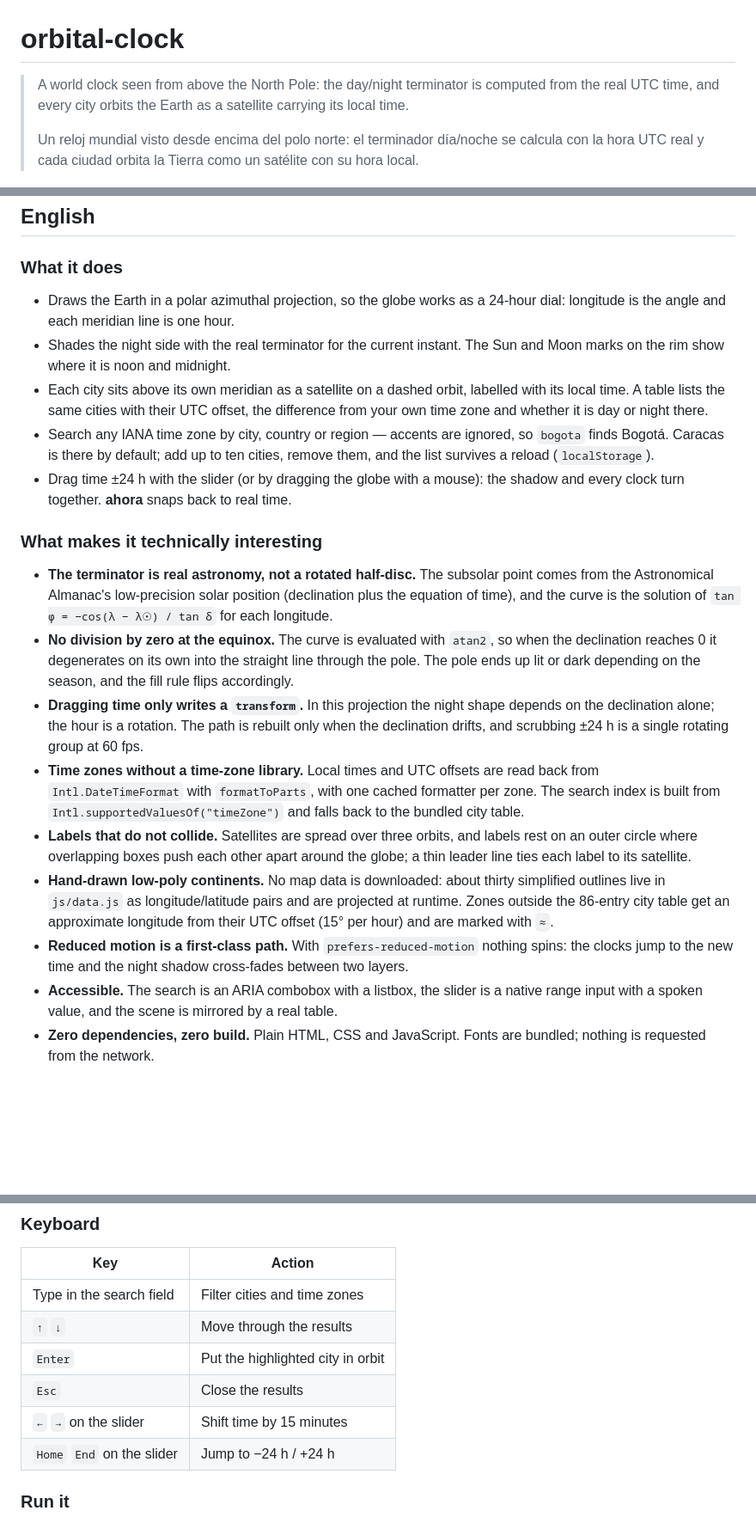
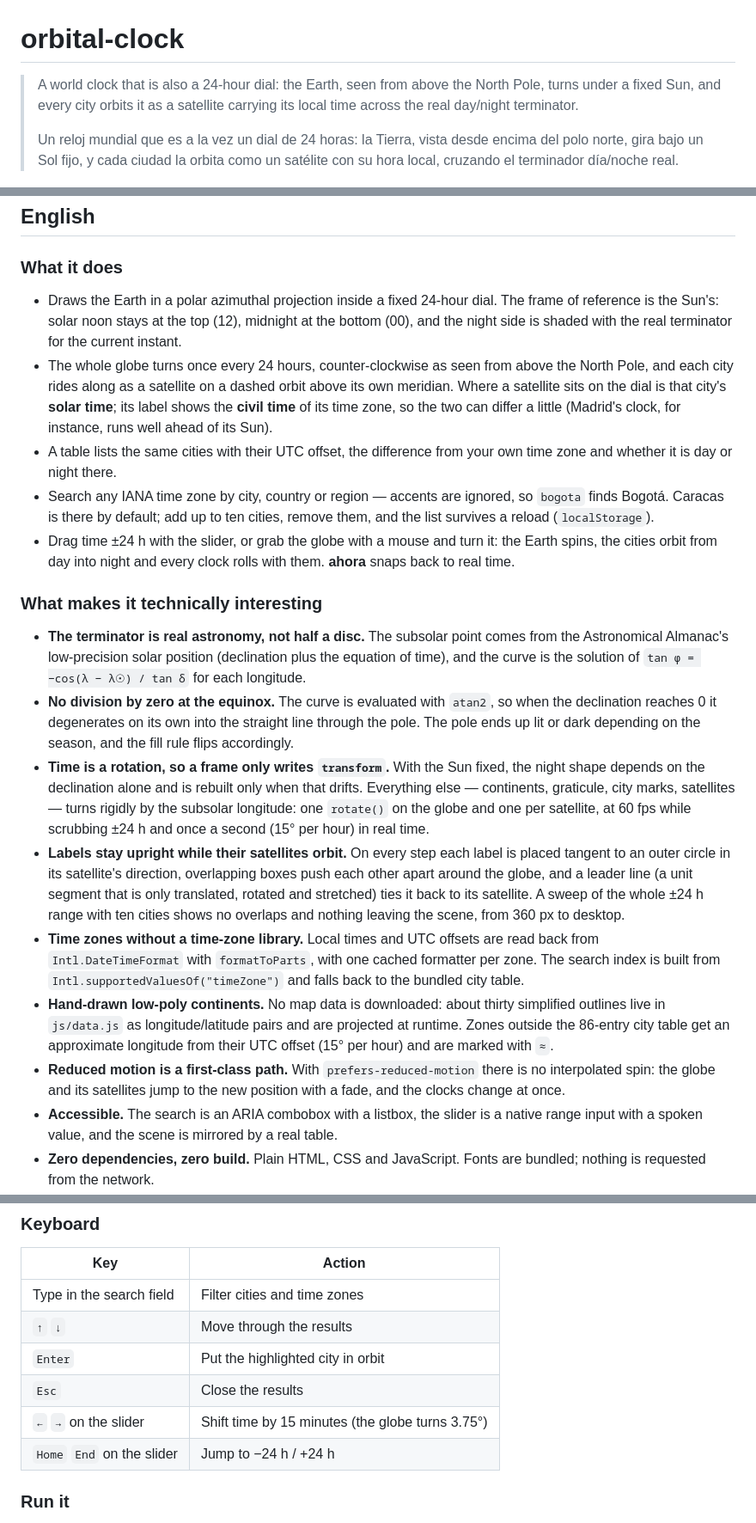
Before and after one commit to diegocedenno/orbital-clock, a Markdown page: README.md, 3 parts joined by grey strips. Shown at 86% size. GitHub-like rendering; blank space fills up the shorter version.

Commit message:
docs: explain the Sun-fixed frame and solar vs civil time

```diff
--- a/README.md
+++ b/README.md
@@ -1,8 +1,8 @@
 # orbital-clock
 
-> A world clock seen from above the North Pole: the day/night terminator is computed from the real UTC time, and every city orbits the Earth as a satellite carrying its local time.
+> A world clock that is also a 24-hour dial: the Earth, seen from above the North Pole, turns under a fixed Sun, and every city orbits it as a satellite carrying its local time across the real day/night terminator.
 >
-> Un reloj mundial visto desde encima del polo norte: el terminador día/noche se calcula con la hora UTC real y cada ciudad orbita la Tierra como un satélite con su hora local.
+> Un reloj mundial que es a la vez un dial de 24 horas: la Tierra, vista desde encima del polo norte, gira bajo un Sol fijo, y cada ciudad la orbita como un satélite con su hora local, cruzando el terminador día/noche real.
 
 ![orbital-clock preview](docs/preview.png)
 
@@ -14,21 +14,21 @@
 
 ### What it does
 
-- Draws the Earth in a polar azimuthal projection, so the globe works as a 24-hour dial: longitude is the angle and each meridian line is one hour.
-- Shades the night side with the real terminator for the current instant. The Sun and Moon marks on the rim show where it is noon and midnight.
-- Each city sits above its own meridian as a satellite on a dashed orbit, labelled with its local time. A table lists the same cities with their UTC offset, the difference from your own time zone and whether it is day or night there.
+- Draws the Earth in a polar azimuthal projection inside a fixed 24-hour dial. The frame of reference is the Sun's: solar noon stays at the top (12), midnight at the bottom (00), and the night side is shaded with the real terminator for the current instant.
+- The whole globe turns once every 24 hours, counter-clockwise as seen from above the North Pole, and each city rides along as a satellite on a dashed orbit above its own meridian. Where a satellite sits on the dial is that city's **solar time**; its label shows the **civil time** of its time zone, so the two can differ a little (Madrid's clock, for instance, runs well ahead of its Sun).
+- A table lists the same cities with their UTC offset, the difference from your own time zone and whether it is day or night there.
 - Search any IANA time zone by city, country or region — accents are ignored, so `bogota` finds Bogotá. Caracas is there by default; add up to ten cities, remove them, and the list survives a reload (`localStorage`).
-- Drag time ±24 h with the slider (or by dragging the globe with a mouse): the shadow and every clock turn together. **ahora** snaps back to real time.
+- Drag time ±24 h with the slider, or grab the globe with a mouse and turn it: the Earth spins, the cities orbit from day into night and every clock rolls with them. **ahora** snaps back to real time.
 
 ### What makes it technically interesting
 
-- **The terminator is real astronomy, not a rotated half-disc.** The subsolar point comes from the Astronomical Almanac's low-precision solar position (declination plus the equation of time), and the curve is the solution of `tan φ = −cos(λ − λ☉) / tan δ` for each longitude.
+- **The terminator is real astronomy, not half a disc.** The subsolar point comes from the Astronomical Almanac's low-precision solar position (declination plus the equation of time), and the curve is the solution of `tan φ = −cos(λ − λ☉) / tan δ` for each longitude.
 - **No division by zero at the equinox.** The curve is evaluated with `atan2`, so when the declination reaches 0 it degenerates on its own into the straight line through the pole. The pole ends up lit or dark depending on the season, and the fill rule flips accordingly.
-- **Dragging time only writes a `transform`.** In this projection the night shape depends on the declination alone; the hour is a rotation. The path is rebuilt only when the declination drifts, and scrubbing ±24 h is a single rotating group at 60 fps.
+- **Time is a rotation, so a frame only writes `transform`.** With the Sun fixed, the night shape depends on the declination alone and is rebuilt only when that drifts. Everything else — continents, graticule, city marks, satellites — turns rigidly by the subsolar longitude: one `rotate()` on the globe and one per satellite, at 60 fps while scrubbing ±24 h and once a second (15° per hour) in real time.
+- **Labels stay upright while their satellites orbit.** On every step each label is placed tangent to an outer circle in its satellite's direction, overlapping boxes push each other apart around the globe, and a leader line (a unit segment that is only translated, rotated and stretched) ties it back to its satellite. A sweep of the whole ±24 h range with ten cities shows no overlaps and nothing leaving the scene, from 360 px to desktop.
 - **Time zones without a time-zone library.** Local times and UTC offsets are read back from `Intl.DateTimeFormat` with `formatToParts`, with one cached formatter per zone. The search index is built from `Intl.supportedValuesOf("timeZone")` and falls back to the bundled city table.
-- **Labels that do not collide.** Satellites are spread over three orbits, and labels rest on an outer circle where overlapping boxes push each other apart around the globe; a thin leader line ties each label to its satellite.
 - **Hand-drawn low-poly continents.** No map data is downloaded: about thirty simplified outlines live in `js/data.js` as longitude/latitude pairs and are projected at runtime. Zones outside the 86-entry city table get an approximate longitude from their UTC offset (15° per hour) and are marked with `≈`.
-- **Reduced motion is a first-class path.** With `prefers-reduced-motion` nothing spins: the clocks jump to the new time and the night shadow cross-fades between two layers.
+- **Reduced motion is a first-class path.** With `prefers-reduced-motion` there is no interpolated spin: the globe and its satellites jump to the new position with a fade, and the clocks change at once.
 - **Accessible.** The search is an ARIA combobox with a listbox, the slider is a native range input with a spoken value, and the scene is mirrored by a real table.
 - **Zero dependencies, zero build.** Plain HTML, CSS and JavaScript. Fonts are bundled; nothing is requested from the network.
 
@@ -40,7 +40,7 @@
 | `↑` `↓` | Move through the results |
 | `Enter` | Put the highlighted city in orbit |
 | `Esc` | Close the results |
-| `←` `→` on the slider | Shift time by 15 minutes |
+| `←` `→` on the slider | Shift time by 15 minutes (the globe turns 3.75°) |
 | `Home` `End` on the slider | Jump to −24 h / +24 h |
 
 ### Run it
```
Also changed, not shown: other parts of README.md (+9 -9 lines).
